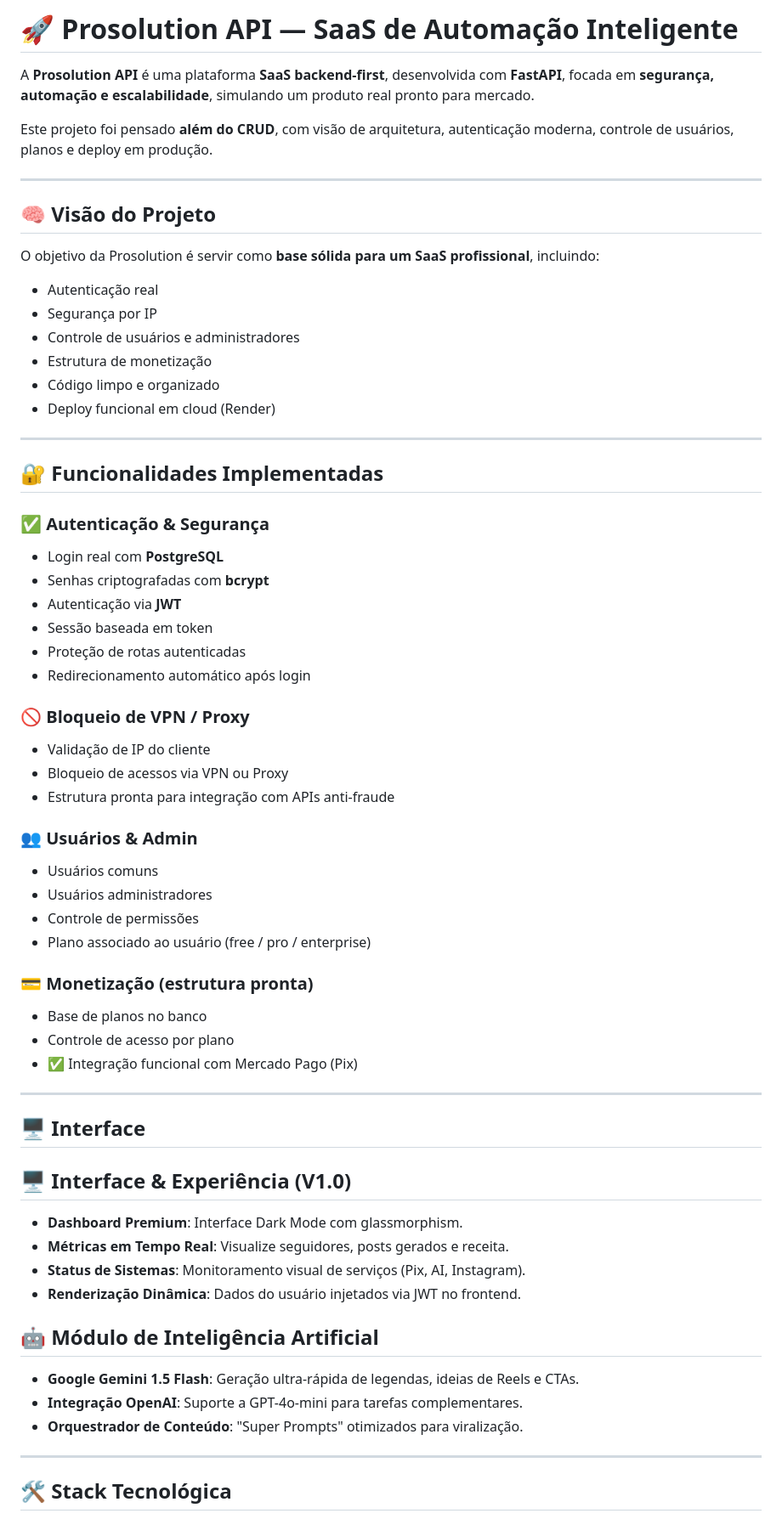
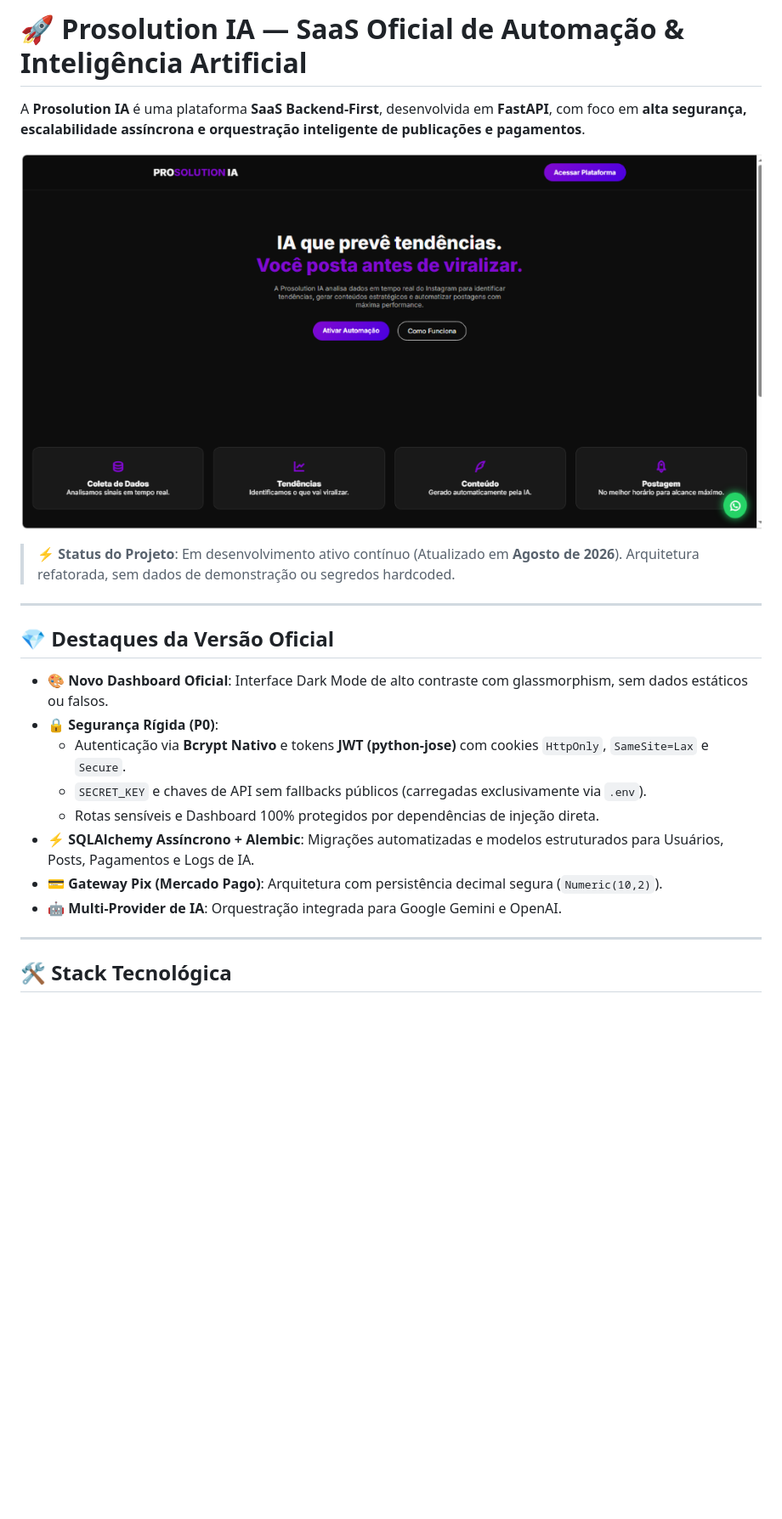
Before and after one commit to Eduardo09e32y4rhf/Api-prosolution, a Markdown page: README.md, the part around the change printed below. Shown: that part at 85% size. Rendered like a GitHub page; pictures changed too: docs/assets/dashboard_preview.png (added); blank space fills up the shorter version.

Commit message:
docs: atualizado README com foto oficial do dashboard e historico recente

```diff
--- a/README.md
+++ b/README.md
@@ -1,74 +1,23 @@
-# 🚀 Prosolution API — SaaS de Automação Inteligente
+# 🚀 Prosolution IA — SaaS Oficial de Automação & Inteligência Artificial
 
-A **Prosolution API** é uma plataforma **SaaS backend-first**, desenvolvida com **FastAPI**, focada em **segurança, automação e escalabilidade**, simulando um produto real pronto para mercado.
+A **Prosolution IA** é uma plataforma **SaaS Backend-First**, desenvolvida em **FastAPI**, com foco em **alta segurança, escalabilidade assíncrona e orquestração inteligente de publicações e pagamentos**.
 
-Este projeto foi pensado **além do CRUD**, com visão de arquitetura, autenticação moderna, controle de usuários, planos e deploy em produção.
+![Dashboard Oficial](docs/assets/dashboard_preview.png)
+
+> ⚡ **Status do Projeto**: Em desenvolvimento ativo contínuo (Atualizado em **Agosto de 2026**). Arquitetura refatorada, sem dados de demonstração ou segredos hardcoded.
 
 ---
 
-## 🧠 Visão do Projeto
+## 💎 Destaques da Versão Oficial
 
-O objetivo da Prosolution é servir como **base sólida para um SaaS profissional**, incluindo:
-
-* Autenticação real
-* Segurança por IP
-* Controle de usuários e administradores
-* Estrutura de monetização
-* Código limpo e organizado
-* Deploy funcional em cloud (Render)
-
----
-
-## 🔐 Funcionalidades Implementadas
-
-### ✅ Autenticação & Segurança
-
-* Login real com **PostgreSQL**
-* Senhas criptografadas com **bcrypt**
-* Autenticação via **JWT**
-* Sessão baseada em token
-* Proteção de rotas autenticadas
-* Redirecionamento automático após login
-
-### 🚫 Bloqueio de VPN / Proxy
-
-* Validação de IP do cliente
-* Bloqueio de acessos via VPN ou Proxy
-* Estrutura pronta para integração com APIs anti-fraude
-
-### 👥 Usuários & Admin
-
-* Usuários comuns
-* Usuários administradores
-* Controle de permissões
-* Plano associado ao usuário (free / pro / enterprise)
-
-### 💳 Monetização (estrutura pronta)
-
-
-* Base de planos no banco
-* Controle de acesso por plano
-* ✅ Integração funcional com Mercado Pago (Pix)
-
-
----
-
-## 🖥️ Interface
-
-
-## 🖥️ Interface & Experiência (V1.0)
-
-* **Dashboard Premium**: Interface Dark Mode com glassmorphism.
-* **Métricas em Tempo Real**: Visualize seguidores, posts gerados e receita.
-* **Status de Sistemas**: Monitoramento visual de serviços (Pix, AI, Instagram).
-* **Renderização Dinâmica**: Dados do usuário injetados via JWT no frontend.
-
-## 🤖 Módulo de Inteligência Artificial
-
-* **Google Gemini 1.5 Flash**: Geração ultra-rápida de legendas, ideias de Reels e CTAs.
-* **Integração OpenAI**: Suporte a GPT-4o-mini para tarefas complementares.
-* **Orquestrador de Conteúdo**: "Super Prompts" otimizados para viralização.
-
+* **🎨 Novo Dashboard Oficial**: Interface Dark Mode de alto contraste com glassmorphism, sem dados estáticos ou falsos.
+* **🔒 Segurança Rígida (P0)**:
+  * Autenticação via **Bcrypt Nativo** e tokens **JWT (python-jose)** com cookies `HttpOnly`, `SameSite=Lax` e `Secure`.
+  * `SECRET_KEY` e chaves de API sem fallbacks públicos (carregadas exclusivamente via `.env`).
+  * Rotas sensíveis e Dashboard 100% protegidos por dependências de injeção direta.
+* **⚡ SQLAlchemy Assíncrono + Alembic**: Migrações automatizadas e modelos estruturados para Usuários, Posts, Pagamentos e Logs de IA.
+* **💳 Gateway Pix (Mercado Pago)**: Arquitetura com persistência decimal segura (`Numeric(10,2)`).
+* **🤖 Multi-Provider de IA**: Orquestração integrada para Google Gemini e OpenAI.
 
 ---
 
```
Also changed, not shown: other parts of README.md (+49 -62 lines).
